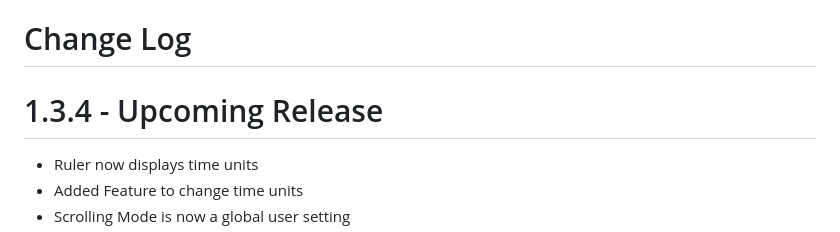
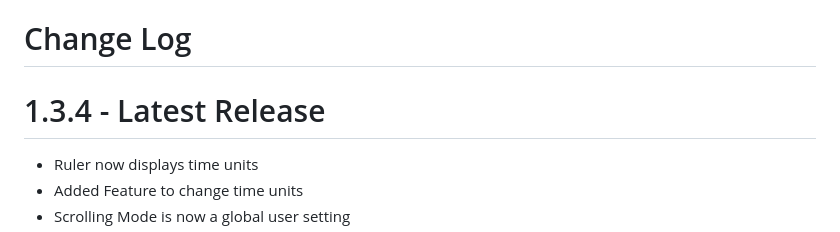
Before and after one commit to Lramseyer/vaporview, a Markdown page: CHANGELOG.md, the part around the change. GitHub-like rendering.

```diff
--- a/CHANGELOG.md
+++ b/CHANGELOG.md
@@ -1,6 +1,6 @@
 # Change Log
 
-# 1.3.4 - Upcoming Release
+# 1.3.4 - Latest Release
 
 - Ruler now displays time units
 - Added Feature to change time units
```
Also changed, not shown: README.md (+1 -1 lines).
